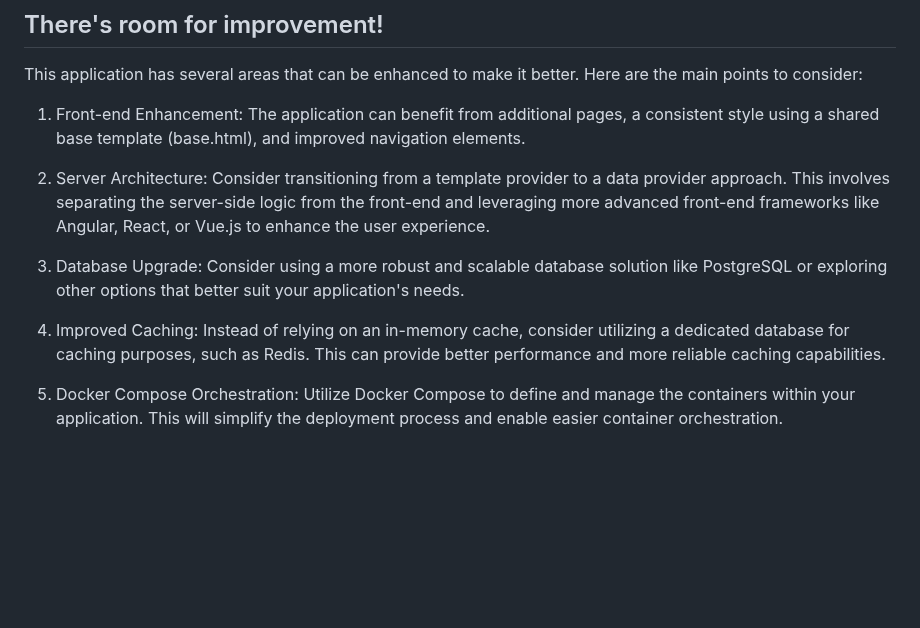
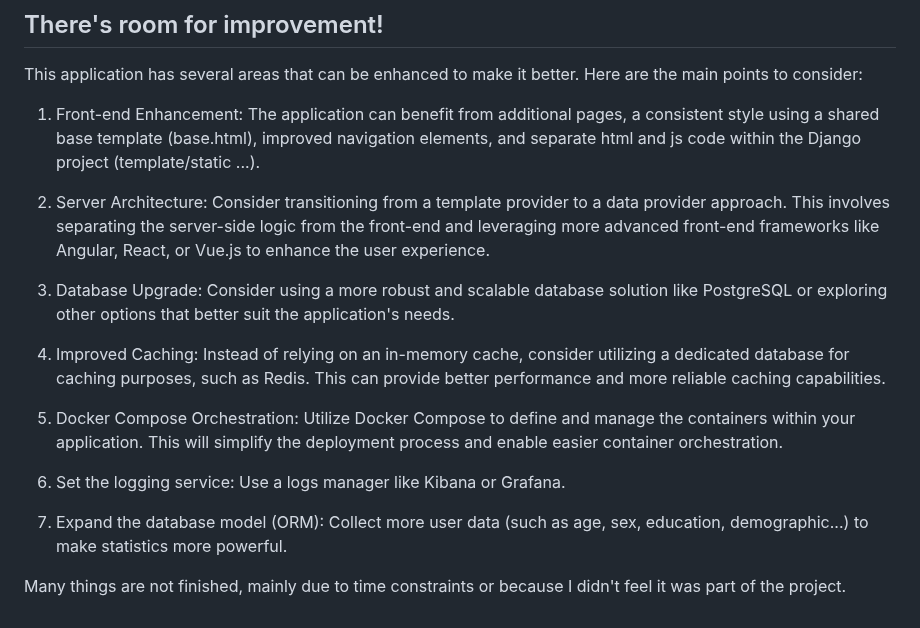
Before and after one commit to simonHorvat/PollApp, a Markdown page: README.md, the part around the change. GitHub-like rendering; blank space fills up the shorter version.

```diff
--- a/README.md
+++ b/README.md
@@ -107,12 +107,18 @@ That's it! You now have the PollApp up and running, with both the API and PollSi
 ## There's room for improvement!
 This application has several areas that can be enhanced to make it better. Here are the main points to consider:
 
-1. Front-end Enhancement: The application can benefit from additional pages, a consistent style using a shared base template (base.html), and improved navigation elements.
+1. Front-end Enhancement: The application can benefit from additional pages, a consistent style using a shared base template (base.html), improved navigation elements, and separate html and js code within the Django project (template/static ...).
 
 2. Server Architecture: Consider transitioning from a template provider to a data provider approach. This involves separating the server-side logic from the front-end and leveraging more advanced front-end frameworks like Angular, React, or Vue.js to enhance the user experience.
 
-3. Database Upgrade: Consider using a more robust and scalable database solution like PostgreSQL or exploring other options that better suit your application's needs.
+3. Database Upgrade: Consider using a more robust and scalable database solution like PostgreSQL or exploring other options that better suit the application's needs.
 
 4. Improved Caching: Instead of relying on an in-memory cache, consider utilizing a dedicated database for caching purposes, such as Redis. This can provide better performance and more reliable caching capabilities.
 
 5. Docker Compose Orchestration: Utilize Docker Compose to define and manage the containers within your application. This will simplify the deployment process and enable easier container orchestration.
+
+6. Set the logging service: Use a logs manager like Kibana or Grafana.
+
+8. Expand the database model (ORM): Collect more user data (such as age, sex, education, demographic...) to make statistics more powerful.
+
+Many things are not finished, mainly due to time constraints or because I didn't feel it was part of the project.
```
